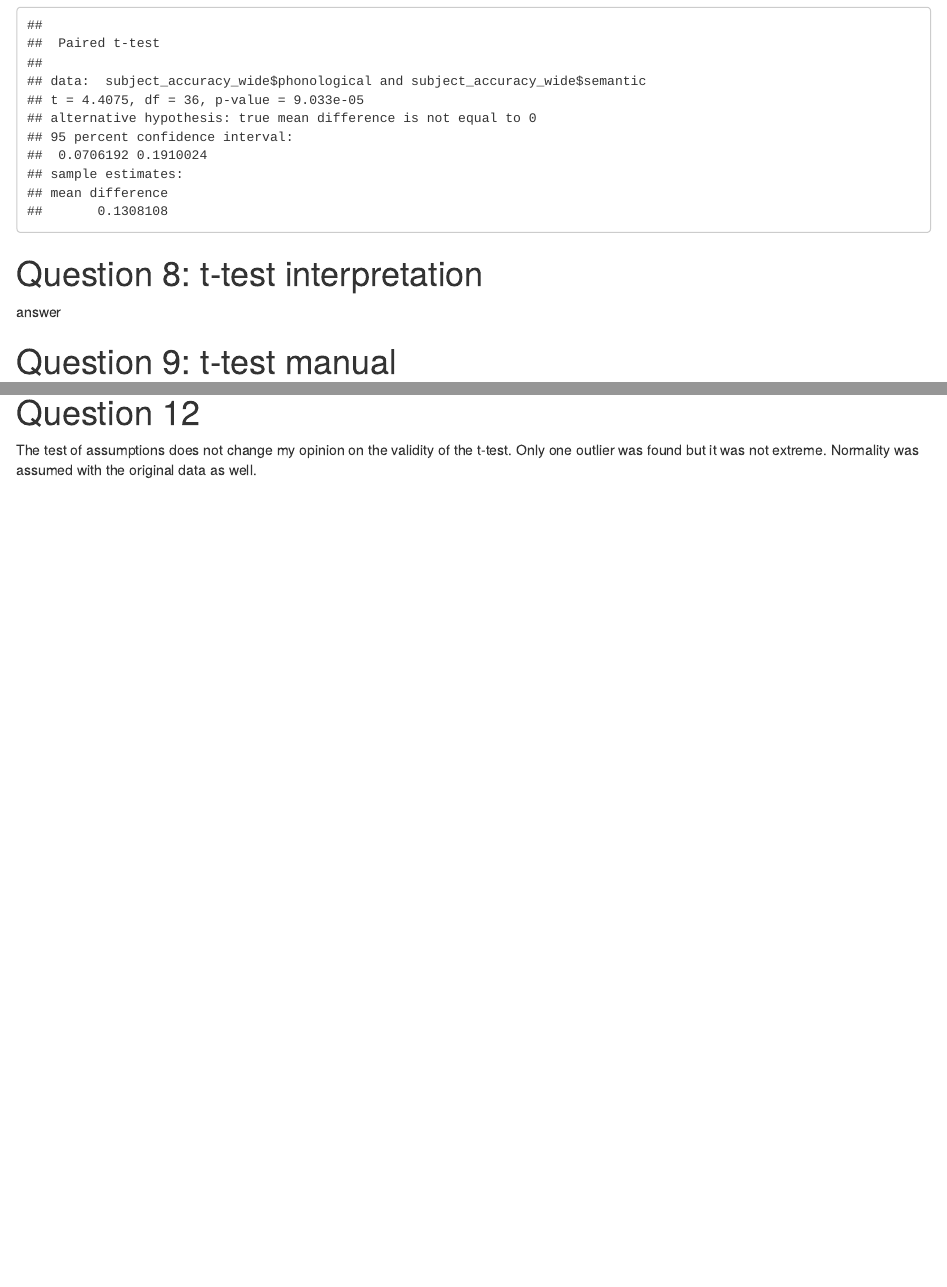
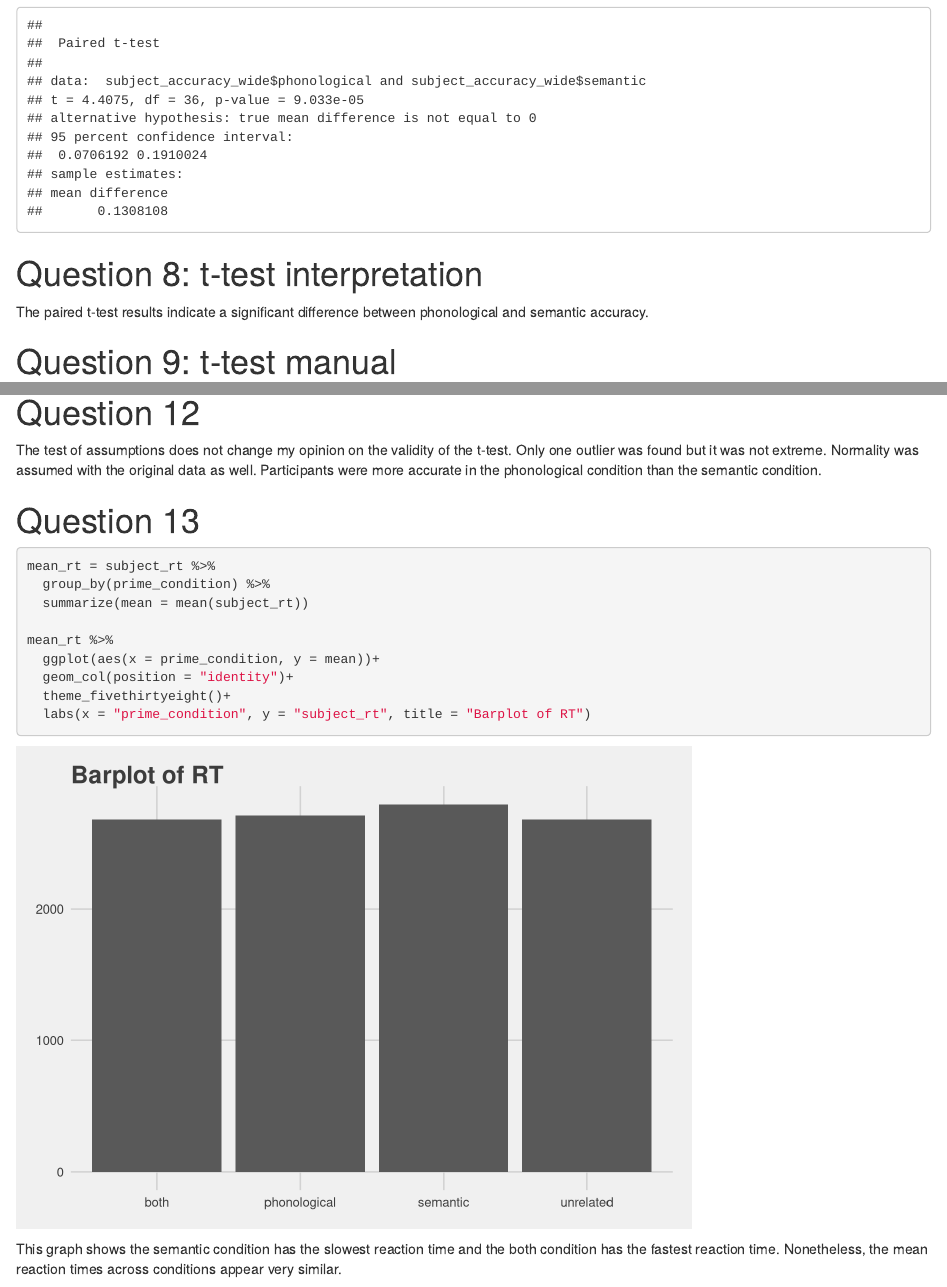
Before and after one commit to thaiscarrillo/Thais_Assignment5, an R Markdown document (Thais_Assignment5.rmd): the page in a window 1100 px wide, from 1950 px down, and a second part further down, joined at a grey line. Rendered offline with R 4.5, knitr and Pandoc, with nearby package versions.

Commit message:
attempt 2

````diff
--- a/Thais_Assignment5.rmd
+++ b/Thais_Assignment5.rmd
@@ -51,7 +51,7 @@ t.test(subject_accuracy_wide$phonological, subject_accuracy_wide$semantic, paire
 ```
 
 # Question 8: t-test interpretation
-answer
+The paired t-test results indicate a significant difference between phonological and semantic accuracy.
 
 # Question 9: t-test manual
 ```{r}
@@ -117,7 +117,18 @@ subject_accuracy_wide %>% shapiro_test(diff)
 The data does not significantly deviate from a normal distribution since the p-value was > 0.05. Normality is assumed.
 
 # Question 12
-The test of assumptions does not change my opinion on the validity of the t-test. Only one outlier was found but it was not extreme. Normality was assumed with the original data as well.
+The test of assumptions does not change my opinion on the validity of the t-test. Only one outlier was found but it was not extreme. Normality was assumed with the original data as well. Participants were more accurate in the phonological condition than the semantic condition.
+
+# Question 13
 ```{r}
+mean_rt = subject_rt %>%
+  group_by(prime_condition) %>%
+  summarize(mean = mean(subject_rt))
 
+mean_rt %>%
+  ggplot(aes(x = prime_condition, y = mean))+
+  geom_col(position = "identity")+
+  theme_fivethirtyeight()+
+  labs(x = "prime_condition", y = "subject_rt", title = "Barplot of RT")
 ```
+This graph shows the semantic condition has the slowest reaction time and the both condition has the fastest reaction time. Nonetheless, the mean reaction times across conditions appear very similar.
````
Also changed, not shown: Thais_Assignment5.nb.html.
